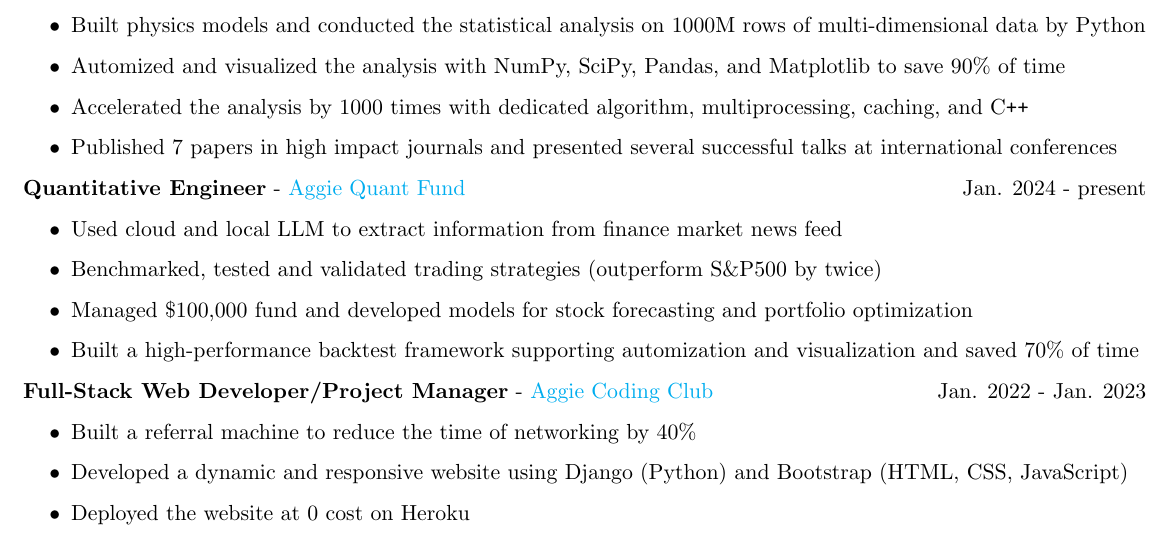
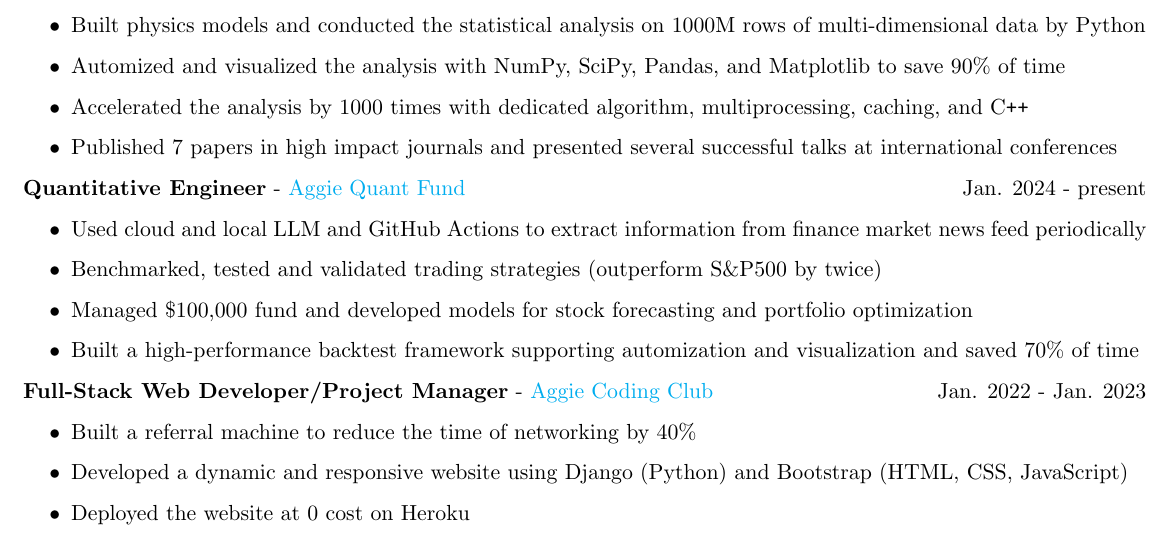
Before and after one commit to noctildon/noctildon.github.io, a LaTeX CV (resume/industry.tex): part of the page, cut so that both start at the same text. Compiled offline with pdfLaTeX.

Commit message:
update resume

```diff
--- a/resume/industry.tex
+++ b/resume/industry.tex
@@ -57,7 +57,7 @@
 
     \item \textbf{Quantitative Engineer} - \href{https://www.linkedin.com/company/aggieqf}{Aggie Quant Fund} \hfill Jan. 2024 - present
         \begin{itemize}
-        \item Used cloud and local LLM to extract information from finance market news feed
+        \item Used cloud and local LLM and GitHub Actions to extract information from finance market news feed periodically
         \item Benchmarked, tested and validated trading strategies (outperform S\&P500 by twice)
         \item Managed \$100,000 fund and developed models for stock forecasting and portfolio optimization
         \item Built a high-performance backtest framework supporting automization and visualization and saved 70\% of time
```
Also changed, not shown: resume/quant.tex (+1 -1 lines), resume/industry.pdf, resume/quant.pdf.
